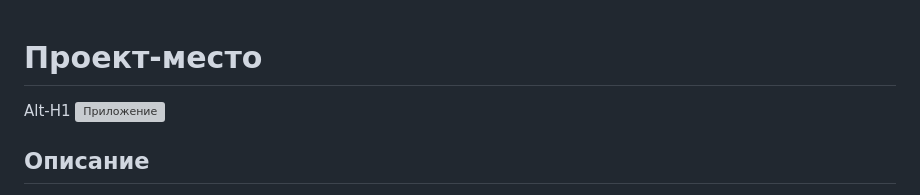
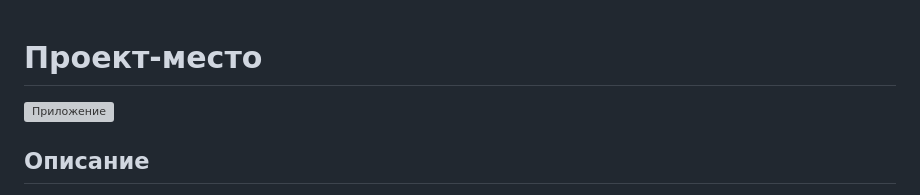
Before and after one commit to AliskaInCodeLand/mesto-project-ff, a Markdown page: README.md, the part around one of its changes. Drawn GitHub-style; grey boxes are pictures that could not be loaded.

Commit message:
First version README.md

```diff
--- a/README.md
+++ b/README.md
@@ -1,5 +1,4 @@
 # Проект-место
-Alt-H1
 ![Приложение](https://github.com/user-attachments/assets/0fc07f7b-4655-4d5d-9d06-3bc34cdcf440)
 
 ## Описание
```
Also changed, not shown: other parts of README.md (+6 -0 lines).
